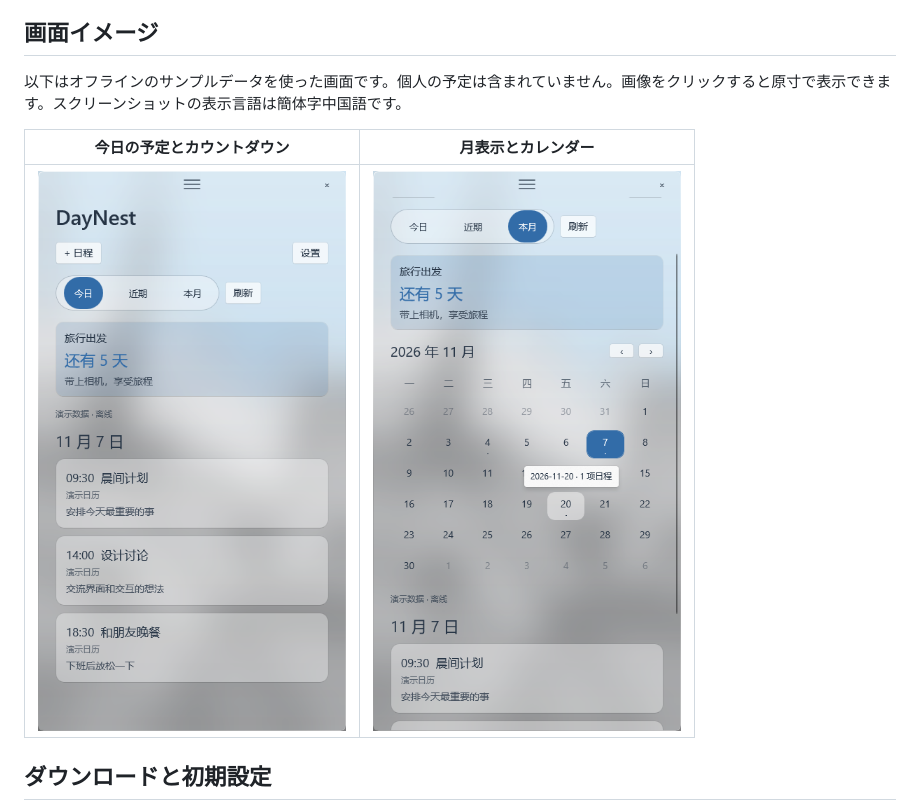
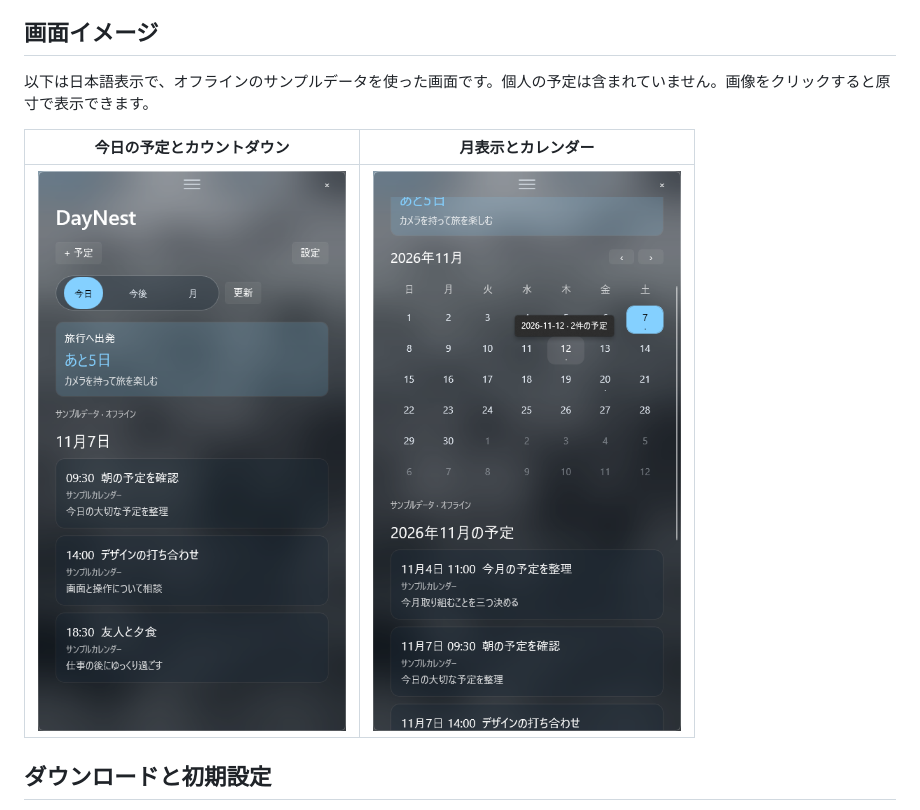
Before and after one commit to LeoStr4nge/DayNest, a Markdown page: docs/i18n/README.ja.md, the part around the change. Rendered like a GitHub page; pictures changed too: assets/screenshots/month-demo-ja.png (added), assets/screenshots/today-demo-ja.png (added).

Commit message:
Add Japanese demo screenshots to README

```diff
--- a/docs/i18n/README.ja.md
+++ b/docs/i18n/README.ja.md
@@ -8,11 +8,11 @@ DayNest は Windows 11 x64 向けのデスクトップカレンダーウィジ
 
 ## 画面イメージ
 
-以下はオフラインのサンプルデータを使った画面です。個人の予定は含まれていません。画像をクリックすると原寸で表示できます。スクリーンショットの表示言語は簡体字中国語です。
+以下は日本語表示で、オフラインのサンプルデータを使った画面です。個人の予定は含まれていません。画像をクリックすると原寸で表示できます。
 
 | 今日の予定とカウントダウン | 月表示とカレンダー |
 | :---: | :---: |
-| [![DayNest の今日の予定とカウントダウン](../../assets/screenshots/today-demo.png)](../../assets/screenshots/today-demo.png) | [![DayNest の月表示とカレンダー](../../assets/screenshots/month-demo.png)](../../assets/screenshots/month-demo.png) |
+| [![DayNest の今日の予定とカウントダウン](../../assets/screenshots/today-demo-ja.png)](../../assets/screenshots/today-demo-ja.png) | [![DayNest の月表示とカレンダー](../../assets/screenshots/month-demo-ja.png)](../../assets/screenshots/month-demo-ja.png) |
 
 ## ダウンロードと初期設定
 
```
